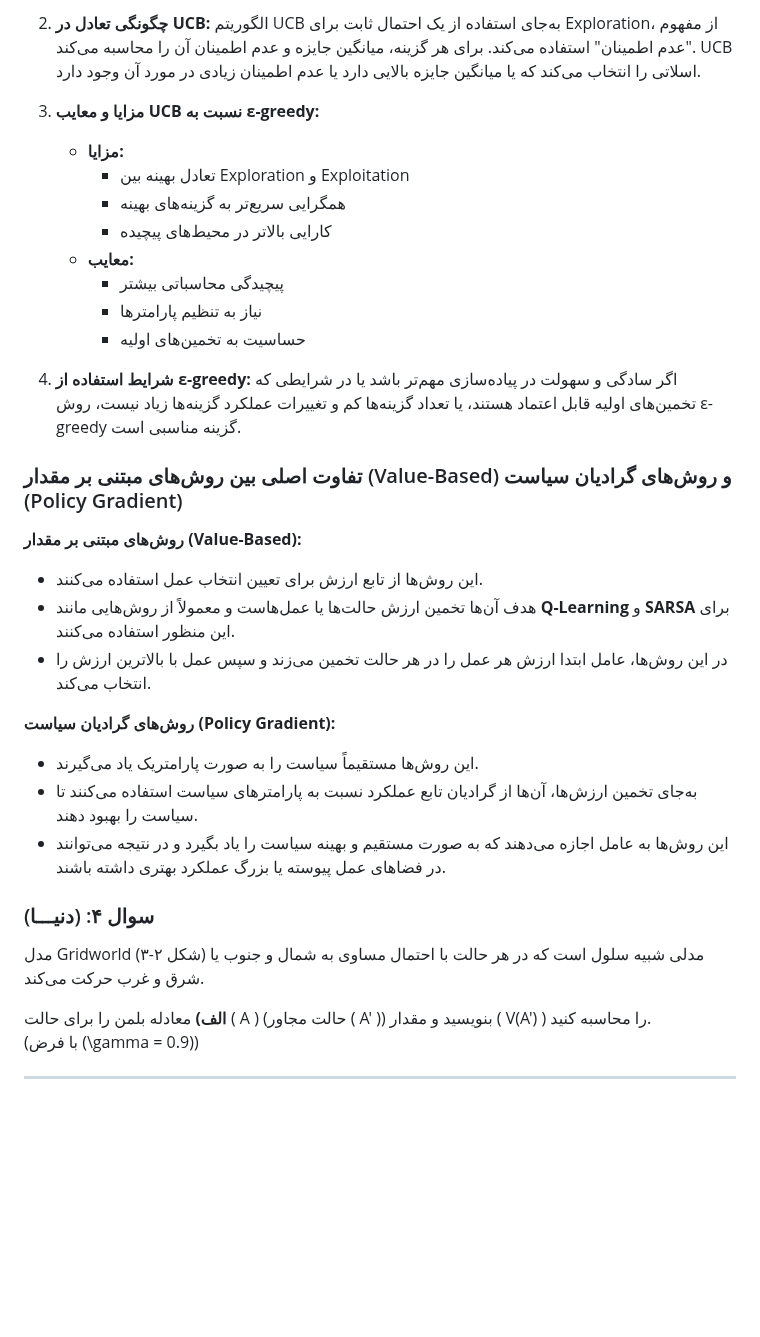
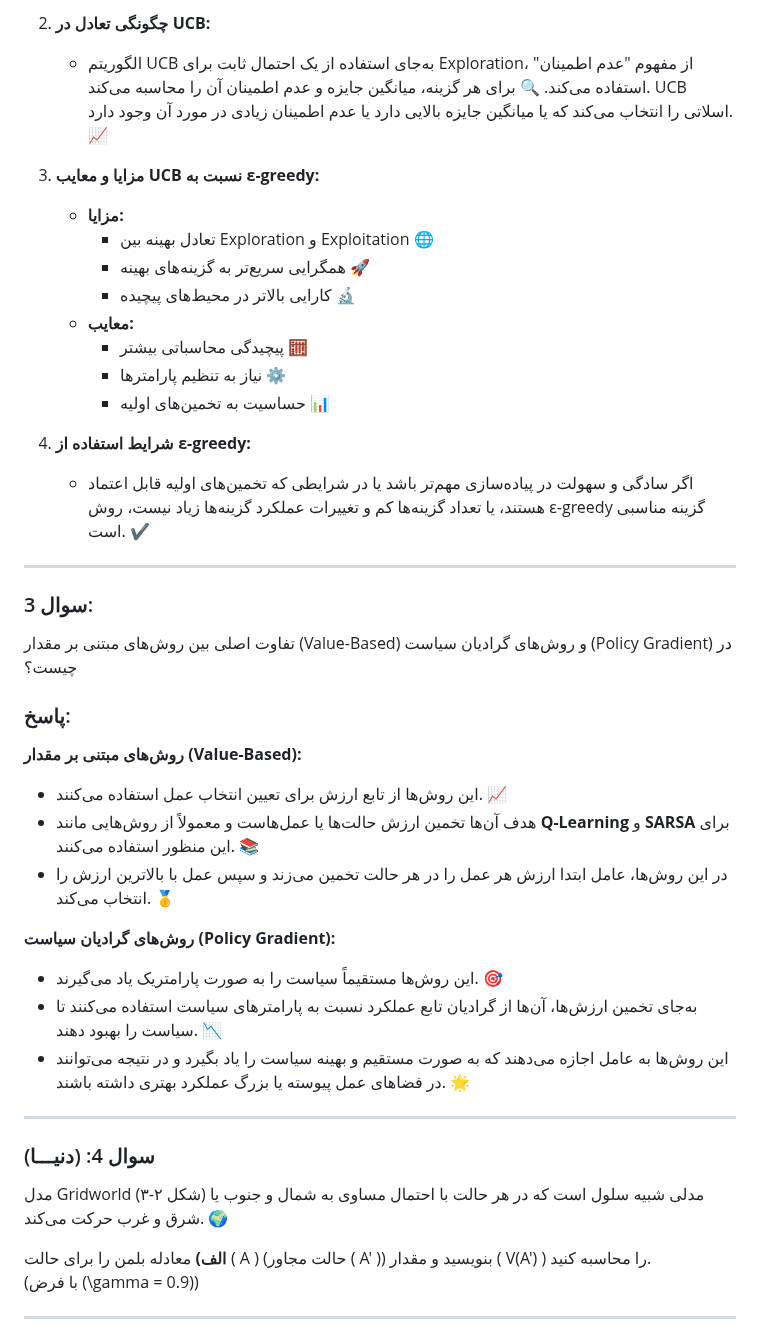
Before and after one commit to pydevcasts/MLHub, a Markdown page: Dr.Nakhaee.md, the part around one of its changes. Rendered like a GitHub page; blank space fills up the shorter version.

```diff
--- a/Dr.Nakhaee.md
+++ b/Dr.Nakhaee.md
@@ -41,37 +39,42 @@
 
-2. **چگونگی تعادل در UCB:** الگوریتم UCB به‌جای استفاده از یک احتمال ثابت برای Exploration، از مفهوم "عدم اطمینان" استفاده می‌کند. برای هر گزینه، میانگین جایزه و عدم اطمینان آن را محاسبه می‌کند. UCB اسلاتی را انتخاب می‌کند که یا میانگین جایزه بالایی دارد یا عدم اطمینان زیادی در مورد آن وجود دارد.
+2. **چگونگی تعادل در UCB:**
+   - الگوریتم UCB به‌جای استفاده از یک احتمال ثابت برای Exploration، از مفهوم "عدم اطمینان" استفاده می‌کند. 🔍 برای هر گزینه، میانگین جایزه و عدم اطمینان آن را محاسبه می‌کند. UCB اسلاتی را انتخاب می‌کند که یا میانگین جایزه بالایی دارد یا عدم اطمینان زیادی در مورد آن وجود دارد. 📈
 
 3. **مزایا و معایب UCB نسبت به ε-greedy:**
    - **مزایا:**
-     - تعادل بهینه بین Exploration و Exploitation
-     - همگرایی سریع‌تر به گزینه‌های بهینه
-     - کارایی بالاتر در محیط‌های پیچیده
+     - تعادل بهینه بین Exploration و Exploitation 🌐
+     - همگرایی سریع‌تر به گزینه‌های بهینه 🚀
+     - کارایی بالاتر در محیط‌های پیچیده 🔬
    - **معایب:**
-     - پیچیدگی محاسباتی بیشتر
-     - نیاز به تنظیم پارامترها
-     - حساسیت به تخمین‌های اولیه
+     - پیچیدگی محاسباتی بیشتر 🧮
+     - نیاز به تنظیم پارامترها ⚙️
+     - حساسیت به تخمین‌های اولیه 📊
 
-4. **شرایط استفاده از ε-greedy:** اگر سادگی و سهولت در پیاده‌سازی مهم‌تر باشد یا در شرایطی که تخمین‌های اولیه قابل اعتماد هستند، یا تعداد گزینه‌ها کم و تغییرات عملکرد گزینه‌ها زیاد نیست، روش ε-greedy گزینه مناسبی است.
+4. **شرایط استفاده از ε-greedy:**
+   - اگر سادگی و سهولت در پیاده‌سازی مهم‌تر باشد یا در شرایطی که تخمین‌های اولیه قابل اعتماد هستند، یا تعداد گزینه‌ها کم و تغییرات عملکرد گزینه‌ها زیاد نیست، روش ε-greedy گزینه مناسبی است. ✔️
 
+---
 
+### سوال 3:
+تفاوت اصلی بین روش‌های مبتنی بر مقدار (Value-Based) و روش‌های گرادیان سیاست (Policy Gradient) در چیست؟
 
-### تفاوت اصلی بین روش‌های مبتنی بر مقدار (Value-Based) و روش‌های گرادیان سیاست (Policy Gradient)
+### پاسخ:
 
 **روش‌های مبتنی بر مقدار (Value-Based):**
-- این روش‌ها از تابع ارزش برای تعیین انتخاب عمل استفاده می‌کنند.
-- هدف آن‌ها تخمین ارزش حالت‌ها یا عمل‌هاست و معمولاً از روش‌هایی مانند **Q-Learning** و **SARSA** برای این منظور استفاده می‌کنند.
-- در این روش‌ها، عامل ابتدا ارزش هر عمل را در هر حالت تخمین می‌زند و سپس عمل با بالاترین ارزش را انتخاب می‌کند.
+- این روش‌ها از تابع ارزش برای تعیین انتخاب عمل استفاده می‌کنند. 📈
+- هدف آن‌ها تخمین ارزش حالت‌ها یا عمل‌هاست و معمولاً از روش‌هایی مانند **Q-Learning** و **SARSA** برای این منظور استفاده می‌کنند. 📚
+- در این روش‌ها، عامل ابتدا ارزش هر عمل را در هر حالت تخمین می‌زند و سپس عمل با بالاترین ارزش را انتخاب می‌کند. 🥇
 
 **روش‌های گرادیان سیاست (Policy Gradient):**
-- این روش‌ها مستقیماً سیاست را به صورت پارامتریک یاد می‌گیرند.
-- به‌جای تخمین ارزش‌ها، آن‌ها از گرادیان تابع عملکرد نسبت به پارامترهای سیاست استفاده می‌کنند تا سیاست را بهبود دهند.
-- این روش‌ها به عامل اجازه می‌دهند که به صورت مستقیم و بهینه سیاست را یاد بگیرد و در نتیجه می‌توانند در فضاهای عمل پیوسته یا بزرگ عملکرد بهتری داشته باشند.
+- این روش‌ها مستقیماً سیاست را به صورت پارامتریک یاد می‌گیرند. 🎯
+- به‌جای تخمین ارزش‌ها، آن‌ها از گرادیان تابع عملکرد نسبت به پارامترهای سیاست استفاده می‌کنند تا سیاست را بهبود دهند. 📉
+- این روش‌ها به عامل اجازه می‌دهند که به صورت مستقیم و بهینه سیاست را یاد بگیرد و در نتیجه می‌توانند در فضاهای عمل پیوسته یا بزرگ عملکرد بهتری داشته باشند. 🌟
 
+---
 
+### سوال 4: (دنیـــا)
 
-### سوال ۴: (دنیـــا)
-
-مدل Gridworld (شکل ۲-۳) مدلی شبیه سلول است که در هر حالت با احتمال مساوی به شمال و جنوب یا شرق و غرب حرکت می‌کند.
+مدل Gridworld (شکل ۲-۳) مدلی شبیه سلول است که در هر حالت با احتمال مساوی به شمال و جنوب یا شرق و غرب حرکت می‌کند. 🌍
 
 **الف)** معادله بلمن را برای حالت \( A \) (حالت مجاور \( A' \)) بنویسید و مقدار \( V(A') \) را محاسبه کنید.
 (با فرض \(\gamma = 0.9\))
```
Also changed, not shown: other parts of Dr.Nakhaee.md (+18 -20 lines).
